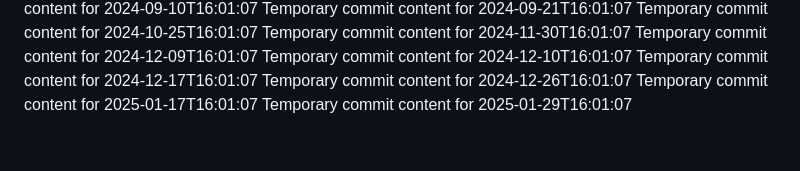
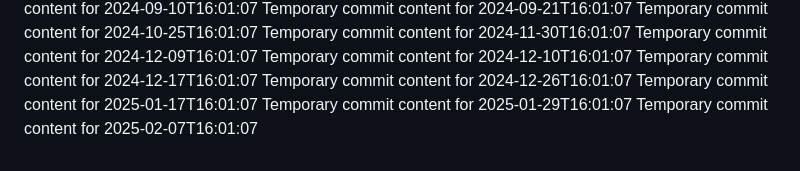
Before and after one commit to Leodin/omega-157-i, a Markdown page: report.md, the part around the change. Rendered like a GitHub page.

```diff
--- a/report.md
+++ b/report.md
@@ -80,3 +80,4 @@ Temporary commit content for 2024-12-17T16:01:07
 Temporary commit content for 2024-12-26T16:01:07
 Temporary commit content for 2025-01-17T16:01:07
 Temporary commit content for 2025-01-29T16:01:07
+Temporary commit content for 2025-02-07T16:01:07
```
